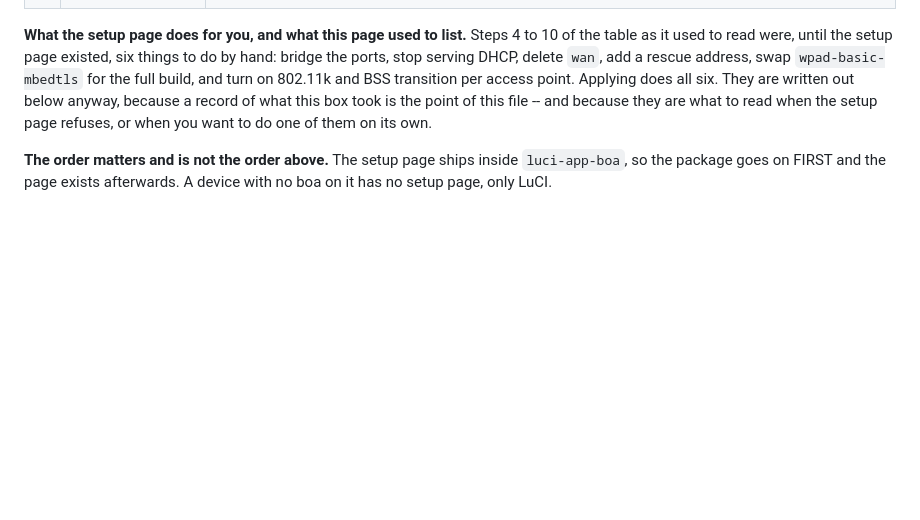
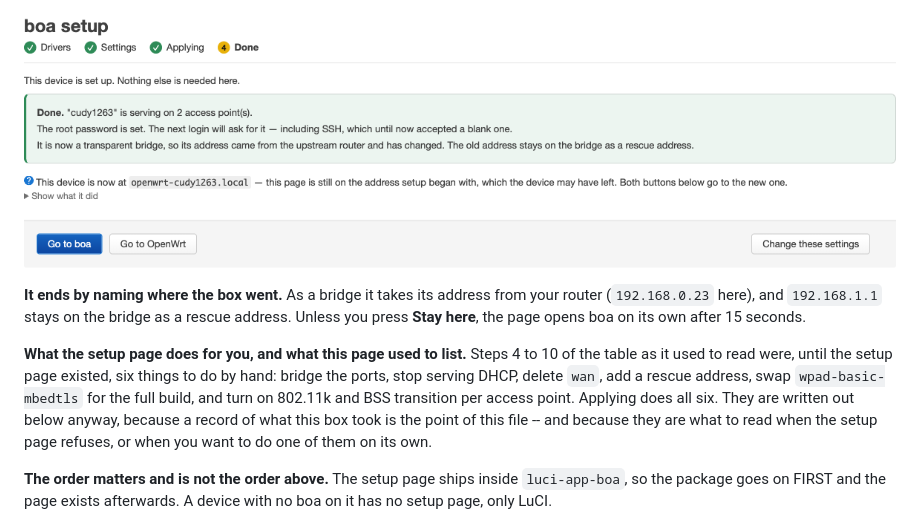
Before and after one commit to jonathaneoliver/infinite-streaming-boa, a Markdown page: openwrt/CUDY-TR3000.md, the part around one of its changes. GitHub-like rendering; pictures changed too: docs/images/cudy-wizard-3-done.png (added); blank space fills up the shorter version.

Commit message:
docs(cudy): the setup page as it looks on the Cudy, captured from a factory reset
Co-Authored-By: Claude Opus 5.5 <noreply@anthropic.com>

```diff
--- a/openwrt/CUDY-TR3000.md
+++ b/openwrt/CUDY-TR3000.md
@@ -117,3 +152,12 @@ the labels below are this box's own LuCI 25.12 rather than a guess.
+![The Done step: cudy1263 is serving on 2 access points, the root password is
+set, the device is now a transparent bridge whose address came from the
+upstream router, and it is now at openwrt-cudy1263.local, with buttons Go to
+boa, Go to OpenWrt and Change these settings](../docs/images/cudy-wizard-3-done.png)
+
+**It ends by naming where the box went.** As a bridge it takes its address from
+your router (`192.168.0.23` here), and `192.168.1.1` stays on the bridge as a
+rescue address. Unless you press **Stay here**, the page opens boa on its own
+after 15 seconds.
 
 **What the setup page does for you, and what this page used to list.** Steps 4 to 10 of
 the table as it used to read were, until the setup page existed, six things to do by
```
Also changed, not shown: other parts of openwrt/CUDY-TR3000.md (+35 -0 lines), docs/images/cudy-wizard-1-landing.png (added), docs/images/cudy-wizard-2-settings.png (added).
